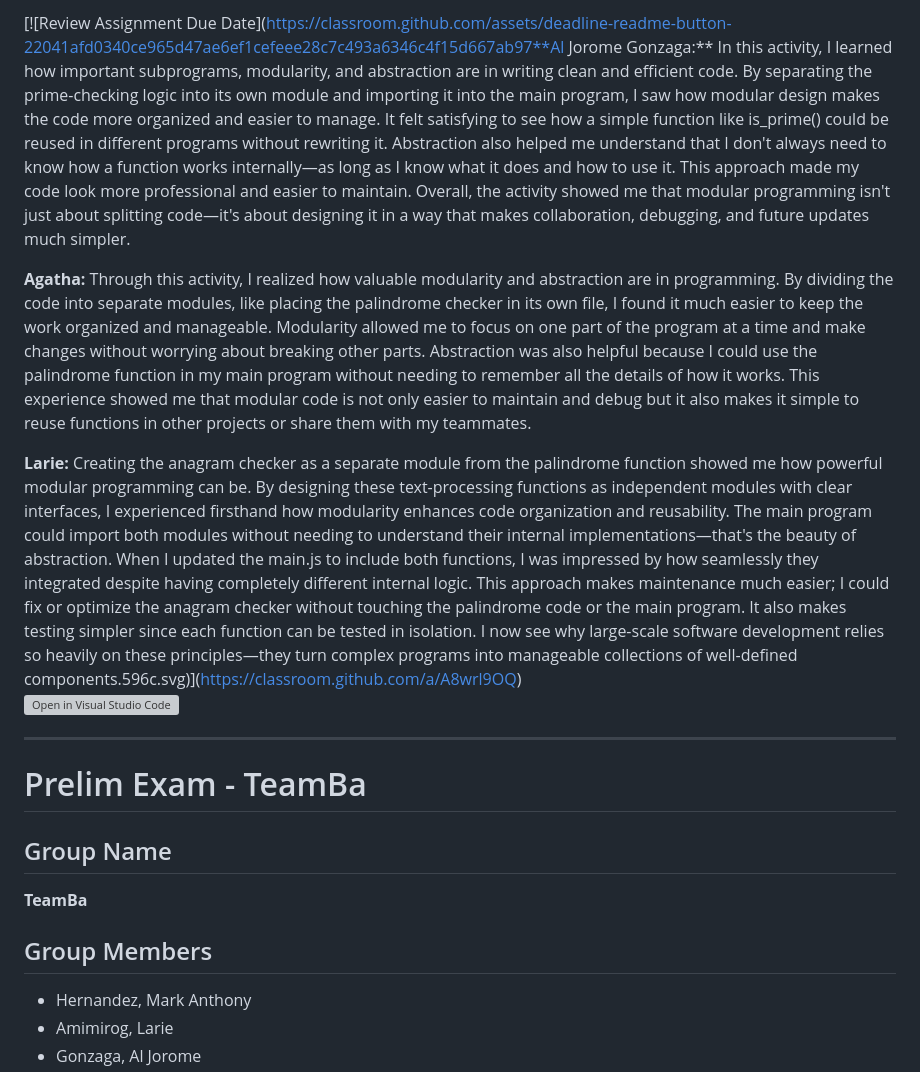
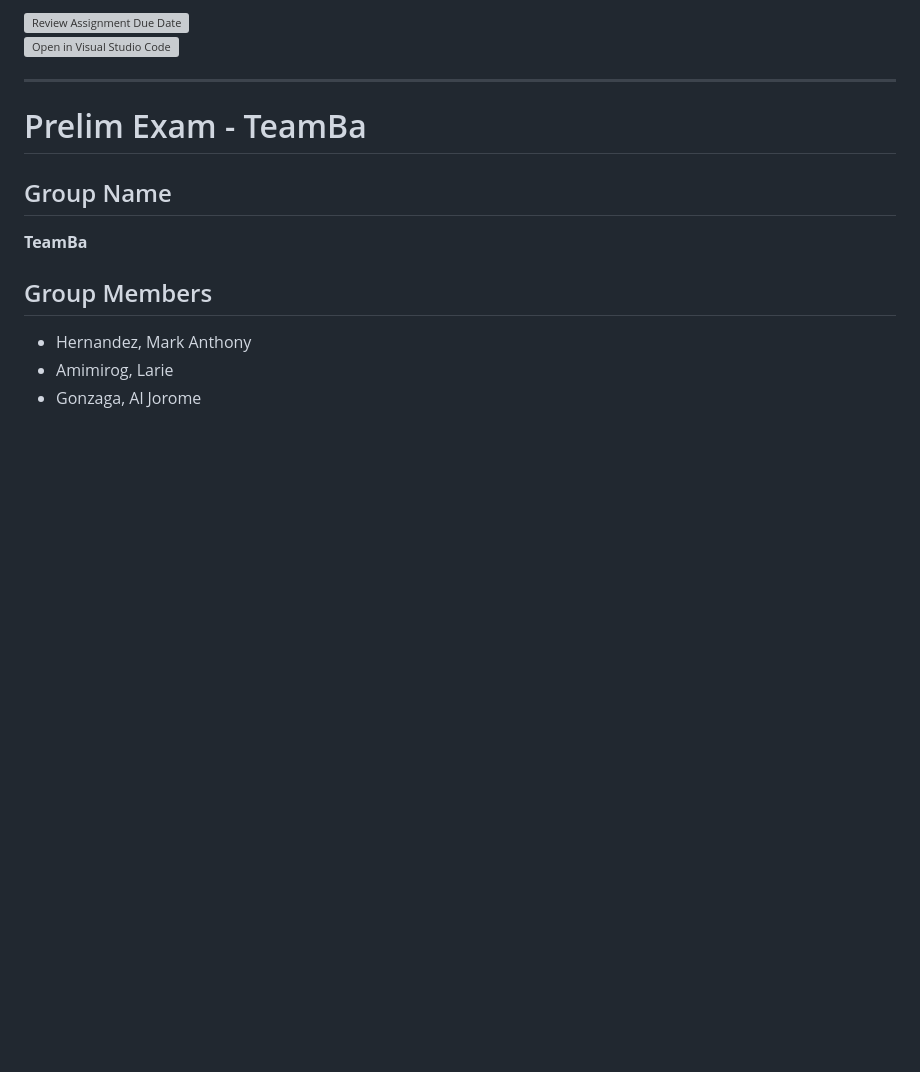
Before and after one commit to UPHSL-CCS/j4a-pl-teamba, a Markdown page: README.md, the part around the change. Rendered like a GitHub page; blank space fills up the shorter version; grey boxes are pictures that could not be loaded.

Commit message:
Fix misplaced reflections at the top of README.md

```diff
--- a/README.md
+++ b/README.md
@@ -1,11 +1,4 @@
-[![Review Assignment Due Date](https://classroom.github.com/assets/deadline-readme-button-22041afd0340ce965d47ae6ef1cefeee28c7c493a6346c4f15d667ab97**Al Jorome Gonzaga:**
-In this activity, I learned how important subprograms, modularity, and abstraction are in writing clean and efficient code. By separating the prime-checking logic into its own module and importing it into the main program, I saw how modular design makes the code more organized and easier to manage. It felt satisfying to see how a simple function like is_prime() could be reused in different programs without rewriting it. Abstraction also helped me understand that I don't always need to know how a function works internally—as long as I know what it does and how to use it. This approach made my code look more professional and easier to maintain. Overall, the activity showed me that modular programming isn't just about splitting code—it's about designing it in a way that makes collaboration, debugging, and future updates much simpler.
-
-**Agatha:**
-Through this activity, I realized how valuable modularity and abstraction are in programming. By dividing the code into separate modules, like placing the palindrome checker in its own file, I found it much easier to keep the work organized and manageable. Modularity allowed me to focus on one part of the program at a time and make changes without worrying about breaking other parts. Abstraction was also helpful because I could use the palindrome function in my main program without needing to remember all the details of how it works. This experience showed me that modular code is not only easier to maintain and debug but it also makes it simple to reuse functions in other projects or share them with my teammates.
-
-**Larie:**
-Creating the anagram checker as a separate module from the palindrome function showed me how powerful modular programming can be. By designing these text-processing functions as independent modules with clear interfaces, I experienced firsthand how modularity enhances code organization and reusability. The main program could import both modules without needing to understand their internal implementations—that's the beauty of abstraction. When I updated the main.js to include both functions, I was impressed by how seamlessly they integrated despite having completely different internal logic. This approach makes maintenance much easier; I could fix or optimize the anagram checker without touching the palindrome code or the main program. It also makes testing simpler since each function can be tested in isolation. I now see why large-scale software development relies so heavily on these principles—they turn complex programs into manageable collections of well-defined components.596c.svg)](https://classroom.github.com/a/A8wrl9OQ)
+[![Review Assignment Due Date](https://classroom.github.com/assets/deadline-readme-button-22041afd0340ce965d47ae6ef1cefeee28c7c493a6346c4f15d667ab976d596c.svg)](https://classroom.github.com/a/A8wrl9OQ)
 [![Open in Visual Studio Code](https://classroom.github.com/assets/open-in-vscode-2e0aaae1b6195c2367325f4f02e2d04e9abb55f0b24a779b69b11b9e10269abc.svg)](https://classroom.github.com/online_ide?assignment_repo_id=20344359&assignment_repo_type=AssignmentRepo)
 
 ---
```
